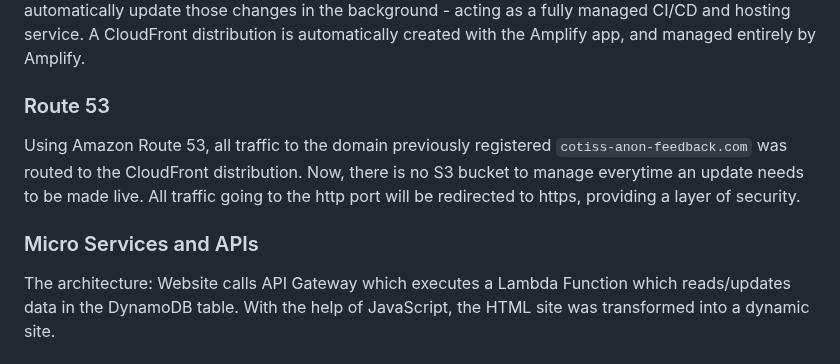
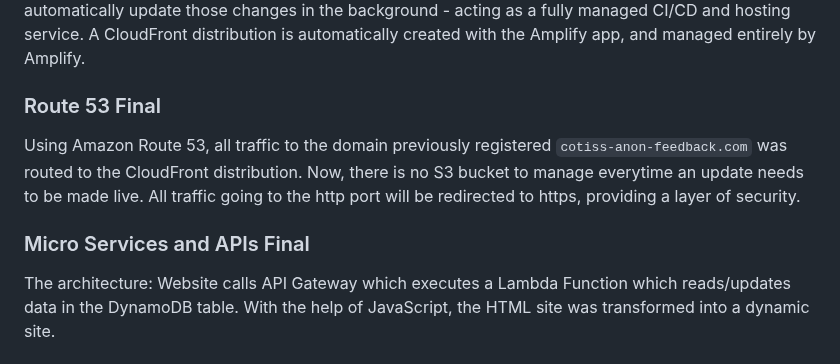
Before and after one commit to leo-r-jia/Cotiss-Anon_Feedback, a Markdown page: README.md, the part around one of its changes. Rendered like a GitHub page.

```diff
--- a/README.md
+++ b/README.md
@@ -138,11 +138,11 @@ This step saw the retirement of the EC2 instances, the auto scaling groups, and
 
 The final product saw the retirement of the S3 bucket and CloudFront distribution, and instead a GitHub repo and AWS Amplify App. Using Amplify Hosting, the Amplify App connects to this GitHub repository where it gets the files to host. With each GitHub repo update (update to the website), Amplify will automatically update those changes in the background - acting as a fully managed CI/CD and hosting service. A CloudFront distribution is automatically created with the Amplify app, and managed entirely by Amplify.
 
-### Route 53
+### Route 53 Final
 
 Using Amazon Route 53, all traffic to the domain previously registered `cotiss-anon-feedback.com` was routed to the CloudFront distribution. Now, there is no S3 bucket to manage everytime an update needs to be made live. All traffic going to the http port will be redirected to https, providing a layer of security.
 
-### Micro Services and APIs
+### Micro Services and APIs Final
 
 The architecture: Website calls API Gateway which executes a Lambda Function which reads/updates data in the DynamoDB table. With the help of JavaScript, the HTML site was transformed into a dynamic site.
 <br><br>
```
Also changed, not shown: other parts of README.md (+3 -3 lines).
